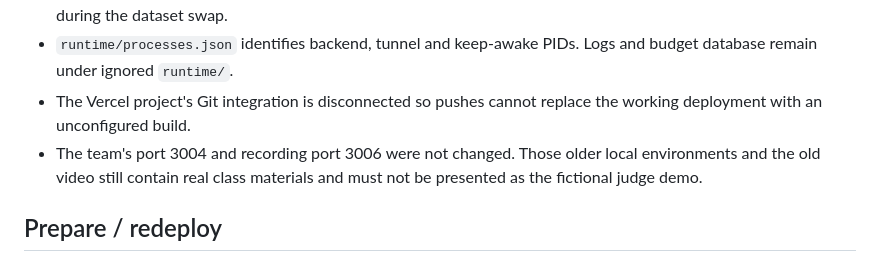
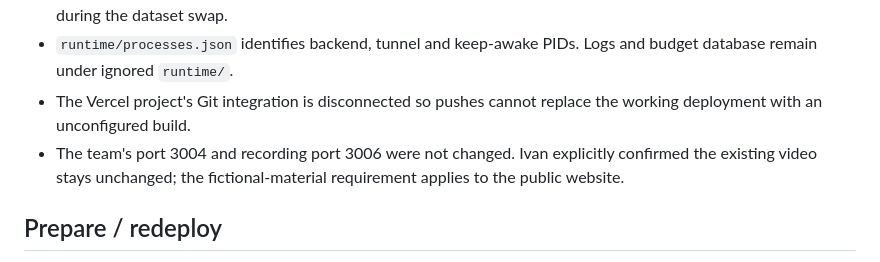
Before and after one commit to IvanC0821/HackCMU2026, a Markdown page: infra/vercel/README.md, the part around the change. GitHub-like rendering.

Commit message:
docs: clarify fictional materials apply to public website

```diff
--- a/infra/vercel/README.md
+++ b/infra/vercel/README.md
@@ -30,7 +30,7 @@ Vercel serves the real UI, PDF.js and approved downloads. `/classroom/*` forward
 - GPT-5.4, medium reasoning. Persistent ceiling: 12 new paid requests total across rubric/hints/assessment; no automatic provider retries. This is a request ceiling, not a dollar guarantee. The existing count was preserved during the dataset swap.
 - `runtime/processes.json` identifies backend, tunnel and keep-awake PIDs. Logs and budget database remain under ignored `runtime/`.
 - The Vercel project's Git integration is disconnected so pushes cannot replace the working deployment with an unconfigured build.
-- The team's port 3004 and recording port 3006 were not changed. Those older local environments and the old video still contain real class materials and must not be presented as the fictional judge demo.
+- The team's port 3004 and recording port 3006 were not changed. Ivan explicitly confirmed the existing video stays unchanged; the fictional-material requirement applies to the public website.
 
 ## Prepare / redeploy
 
```
